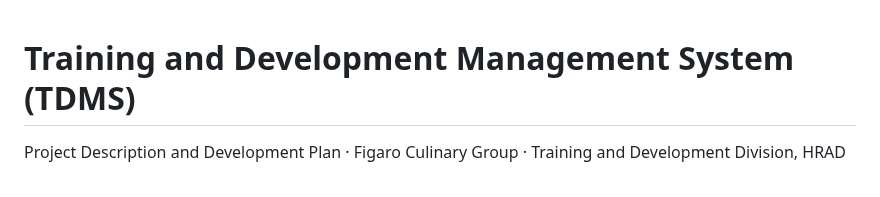
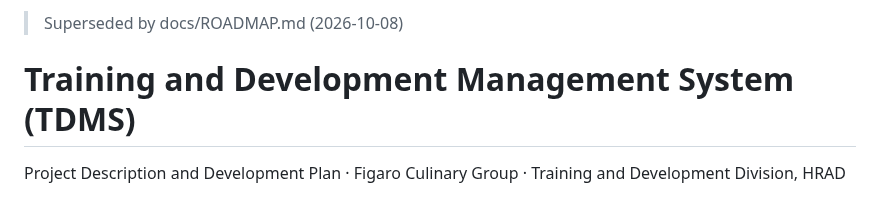
Before and after one commit to lheiiyy/TDMS, a Markdown page: docs/archive/PLAN.md, the part around the change. Drawn GitHub-style.

```diff
--- a/docs/PLAN.md
+++ b/docs/archive/PLAN.md
@@ -1,3 +1,5 @@
+> Superseded by docs/ROADMAP.md (2026-10-08)
+
 # Training and Development Management System (TDMS)
 
 Project Description and Development Plan · Figaro Culinary Group · Training and Development Division, HRAD
```
Also changed, not shown: docs/archive/CHECKLIST.md (renamed from CHECKLIST.md, +3 -1 lines).
